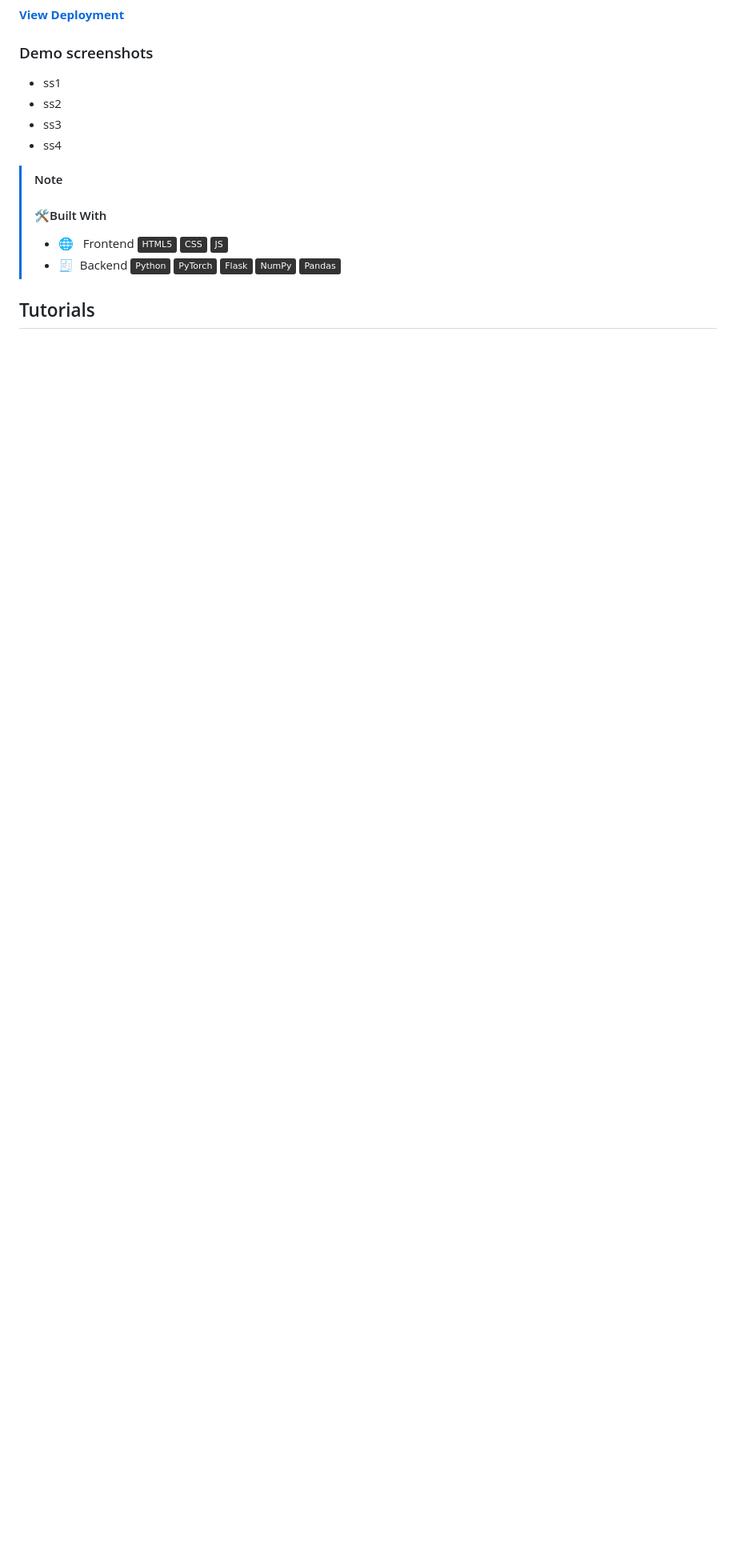
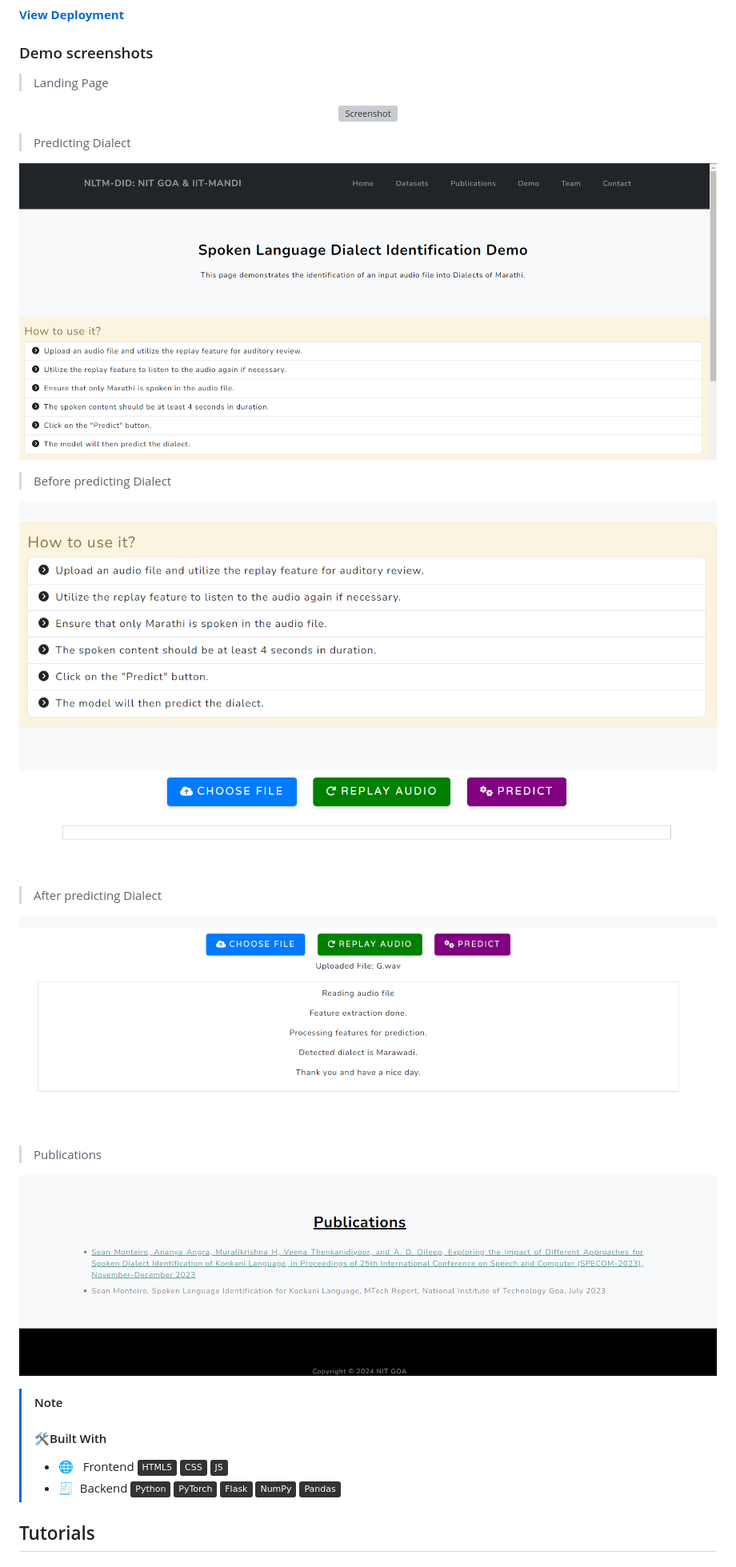
Before and after one commit to NLTM-NITG/DID, a Markdown page: README.md, the part around the change printed below. Shown: that part at 80% size. GitHub-like rendering; badges without logos; blank space fills up the shorter version; grey boxes are pictures that could not be loaded.

```diff
--- a/README.md
+++ b/README.md
@@ -44,10 +49,36 @@ Our model's validity is assessed using a range of metrics. For more information,
 <strong>[View Deployment](https://nltm-nitg.github.io/Dialect-Identification/)</strong>
 
 ### Demo screenshots
-- ss1
-- ss2
-- ss3
-- ss4
+
+> Landing Page
+
+<p align="center">
+  <img src="Demo Pictures/Landing Page.png" alt="Screenshot">
+</p>
+
+> Predicting Dialect
+
+ <p align="center">
+  <img src="Demo Pictures/Main Demo Page.png" alt="Screenshot">
+</p>
+
+> Before predicting Dialect
+
+ <p align="center">
+  <img src="Demo Pictures/Main demo page before prediction.png" alt="Screenshot">
+</p>
+
+> After predicting Dialect
+
+ <p align="center">
+  <img src="Demo Pictures/After prediction.png" alt="Screenshot">
+</p>
+
+> Publications
+
+ <p align="center">
+  <img src="Demo Pictures/Publications Page.png" alt="Screenshot">
+</p>
 
 >[!NOTE]
 >#### 🛠Built With
```
Also changed, not shown: other parts of README.md (+9 -4 lines).
